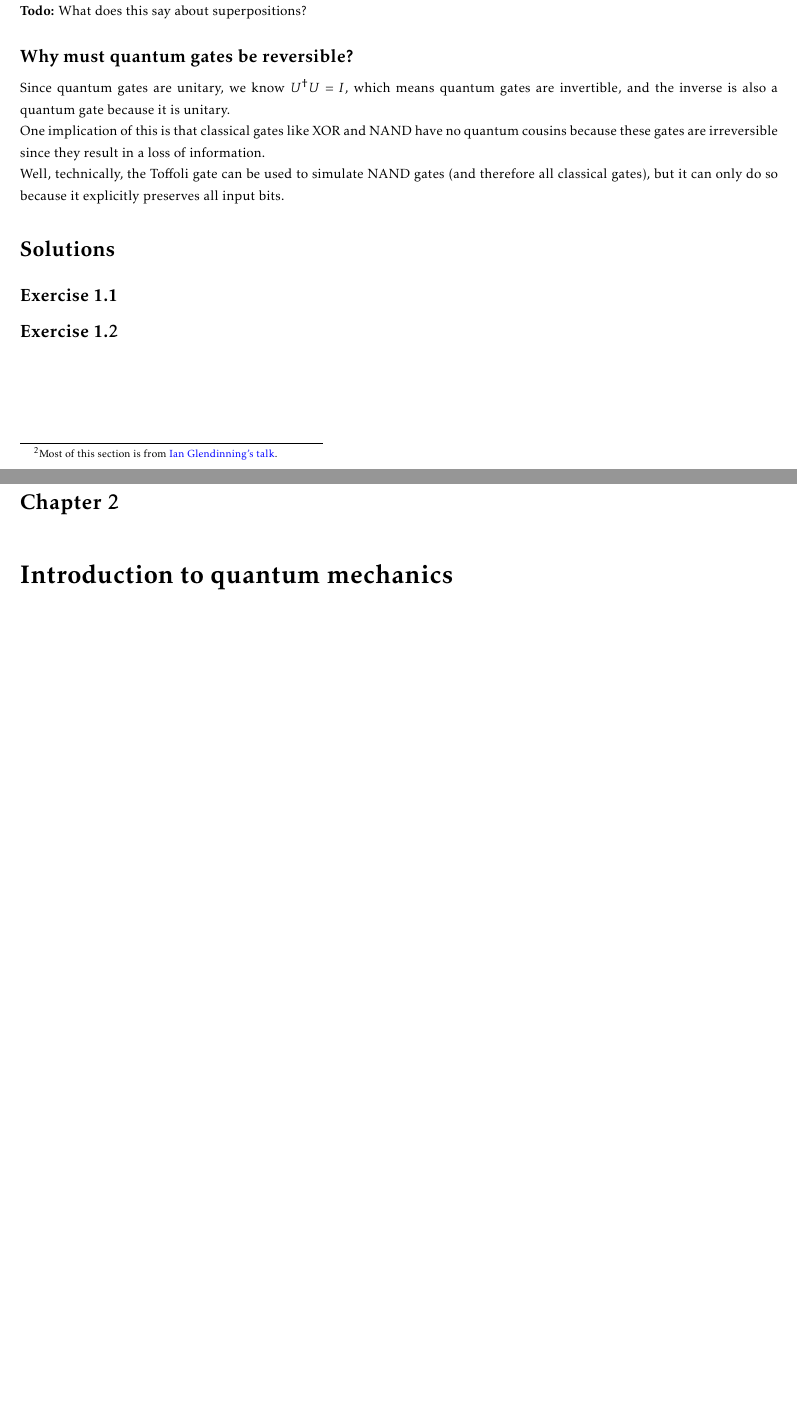
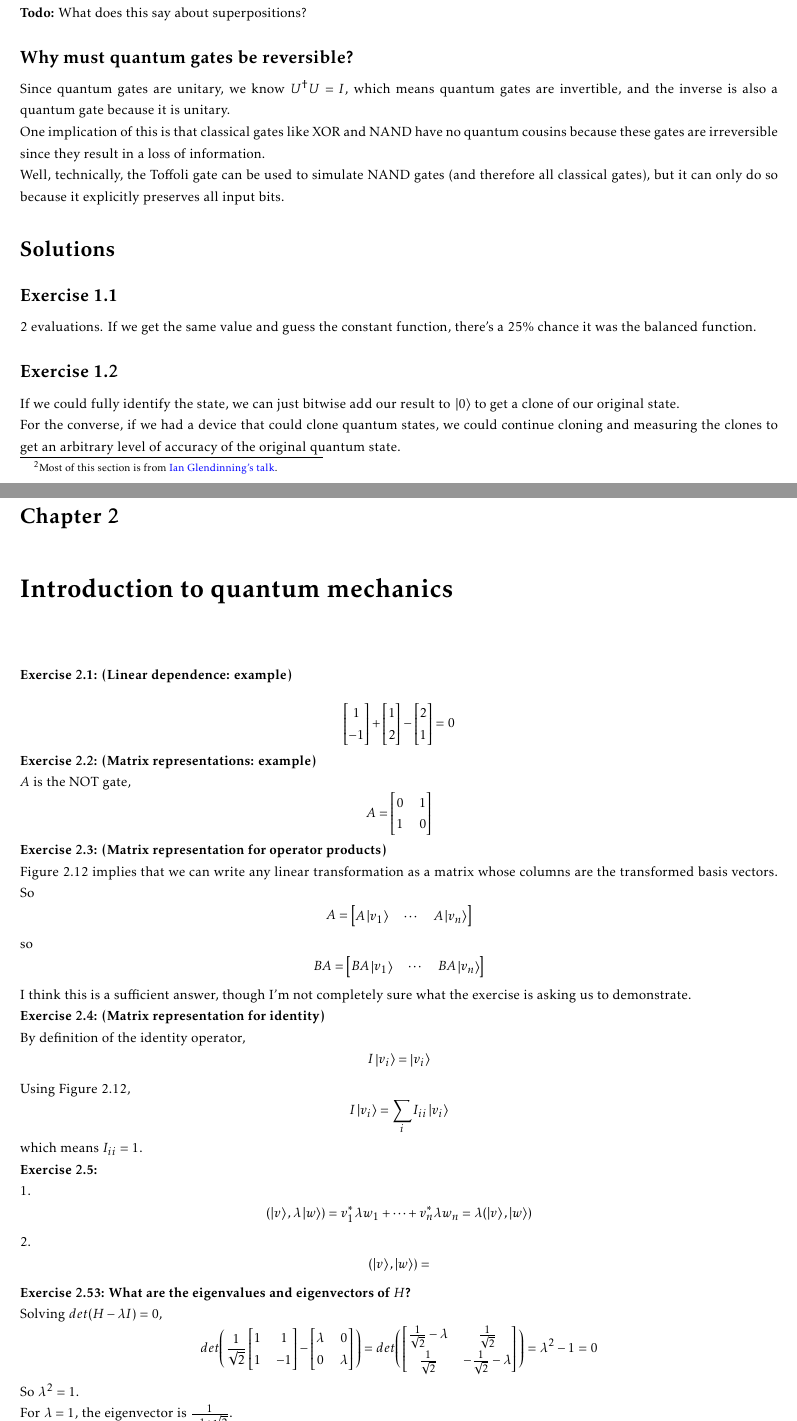
Before and after one commit to warrenalphonso/qc-latex, a LaTeX thesis (nielsen-and-chuang-notes/nielsen-and-chuang.tex, which reads nielsen-and-chuang-notes/ch1/ch1.tex, nielsen-and-chuang-notes/ch2/ch2.tex): two parts of pages 5 and 6 of 6, joined at a grey line, cut so that both start at the same text, the shorter picture padded with empty space. Compiled offline with pdfLaTeX.

Commit message:
finished ch1

```diff
--- a/nielsen-and-chuang-notes/ch1/ch1.tex
+++ b/nielsen-and-chuang-notes/ch1/ch1.tex
@@ -131,5 +131,9 @@ Well, technically, the Toffoli gate can be used to simulate \textsc{NAND} gates
 \section{Solutions}
 
 \exercise
+2 evaluations. If we get the same value and guess the constant function, there's a 25\% chance it was the balanced function.
 
 \exercise
+If we could fully identify the state, we can just bitwise add our result to $\ket*{0}$ to get a clone of our original state.
+
+For the converse, if we had a device that could clone quantum states, we could continue cloning and measuring the clones to get an arbitrary level of accuracy of the original quantum state.
--- /dev/null
+++ b/nielsen-and-chuang-notes/ch2/ch2.tex
@@ -0,0 +1,65 @@
+\chapter{Introduction to quantum mechanics}
+
+\textbf{Exercise 2.1: (Linear dependence: example)}
+
+$$\begin{bmatrix}
+1 \\
+-1
+\end{bmatrix} + \begin{bmatrix}
+1 \\
+2
+\end{bmatrix} - \begin{bmatrix}
+2 \\
+1
+\end{bmatrix} = 0$$
+
+
+\textbf{Exercise 2.2: (Matrix representations: example)}
+
+$A$ is the NOT gate,
+$$A = \begin{bmatrix}
+0 & 1 \\
+1 & 0
+\end{bmatrix}$$
+
+
+\textbf{Exercise 2.3: (Matrix representation for operator products)}
+
+Figure 2.12 implies that we can write any linear transformation as a matrix whose columns are the transformed basis vectors. So
+$$A = \begin{bmatrix}
+A \ket{v_{1}} & \cdots & A \ket{v_{n}}
+\end{bmatrix}$$
+ so
+$$BA = \begin{bmatrix}
+BA \ket{v_{1}} & \cdots & BA \ket{v_{n}}
+\end{bmatrix}$$
+I think this is a sufficient answer, though I'm not completely sure what the exercise is asking us to demonstrate.
+
+
+\textbf{Exercise 2.4: (Matrix representation for identity)}
+
+By definition of the identity operator, $$I \ket{v_{i}} = \ket{v_{i}}$$
+Using Figure 2.12, $$I \ket{v_{i}} = \sum_{i} I_{ii} \ket{v_{i}}$$ which means $I_{ii} = 1$.
+
+\textbf{Exercise 2.5: }
+
+1. $$(\ket{v}, \lambda \ket{w}) = v_{1}^{*} \lambda w_{1} + \cdots + v_{n}^{*} \lambda w_{n} =  \lambda (\ket{v}, \ket{w})$$
+
+2. $$(\ket{v}, \ket{w}) = $$
+
+\textbf{Exercise 2.53: What are the eigenvalues and eigenvectors of $H$?}
+
+Solving $det(H - \lambda I) = 0$,
+$$det\Bigg(\frac{1}{\sqrt{2}} \begin{bmatrix}
+1 & 1 \\
+1 & -1
+\end{bmatrix} - \begin{bmatrix}
+\lambda & 0 \\
+0 & \lambda
+\end{bmatrix} \Bigg) = det\Bigg( \begin{bmatrix}
+\frac{1}{\sqrt{2}} - \lambda & \frac{1}{\sqrt{2}} \\
+\frac{1}{\sqrt{2}} & -\frac{1}{\sqrt{2}} - \lambda
+\end{bmatrix}\Bigg) = \lambda^{2} - 1 = 0$$
+So $\lambda^{2} = 1$.
+
+For $\lambda = 1$, the eigenvector is $\frac{1}{-1 + \sqrt{2}}$.
--- a/nielsen-and-chuang-notes/nielsen-and-chuang.tex
+++ b/nielsen-and-chuang-notes/nielsen-and-chuang.tex
@@ -113,7 +113,6 @@
 
 \include{ch1/ch1}
 
-\chapter{Introduction to quantum mechanics}
-
+\include{ch2/ch2}
 
 \end{document}
```
Also changed, not shown: nielsen-and-chuang-notes/nielsen-and-chuang.pdf.
